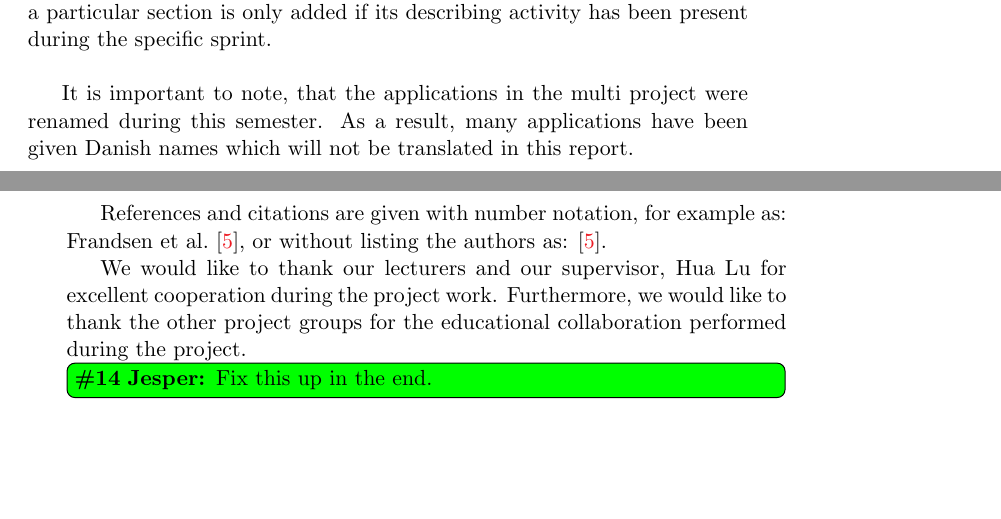
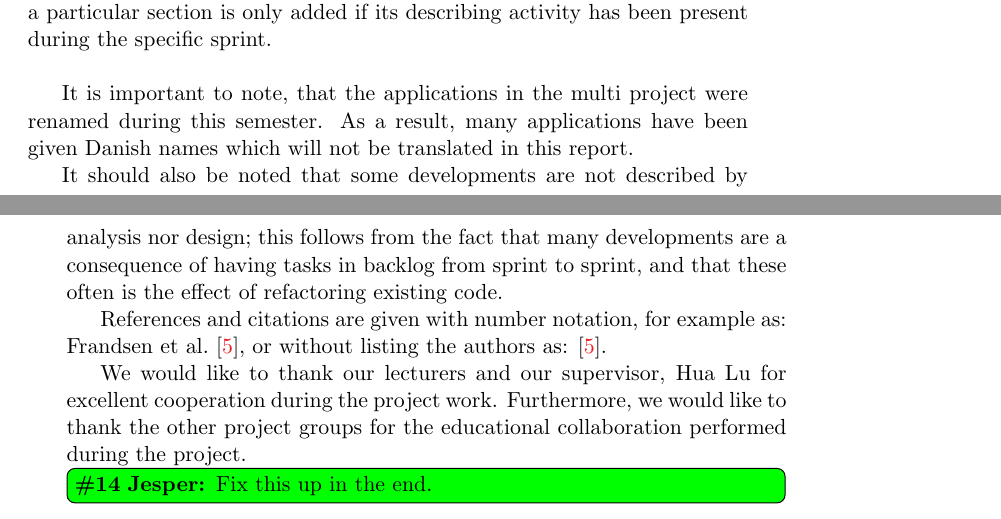
Before and after one commit to frmi/sw605f14-latex, a LaTeX thesis (master.tex, which reads documents/Front/preface.tex): two parts of pages 6 and 7 of 93, joined at a grey line, cut so that both start at the same text, the shorter picture padded with empty space. Compiled offline with pdfLaTeX.

Commit message:
Added text about developments without analysis

```diff
--- a/documents/Front/preface.tex
+++ b/documents/Front/preface.tex
@@ -45,6 +45,8 @@ A section can for example be ``Analysis and Design'' and ``Developments'', even
 It is important to note, that the applications in the multi project were renamed during this semester.
 As a result, many applications have been given Danish names which will not be translated in this report.
 
+It should also be noted that some developments are not described by analysis nor design; this follows from the fact that many developments are a consequence of having tasks in backlog from sprint to sprint, and that these often is the effect of refactoring existing code.
+
 References and citations are given with number notation, for example as: \citet{launcher2011}, or without listing the authors as: \cite{launcher2011}.
 
 We would like to thank our lecturers and our supervisor, Hua Lu for excellent cooperation during the project work.
```
